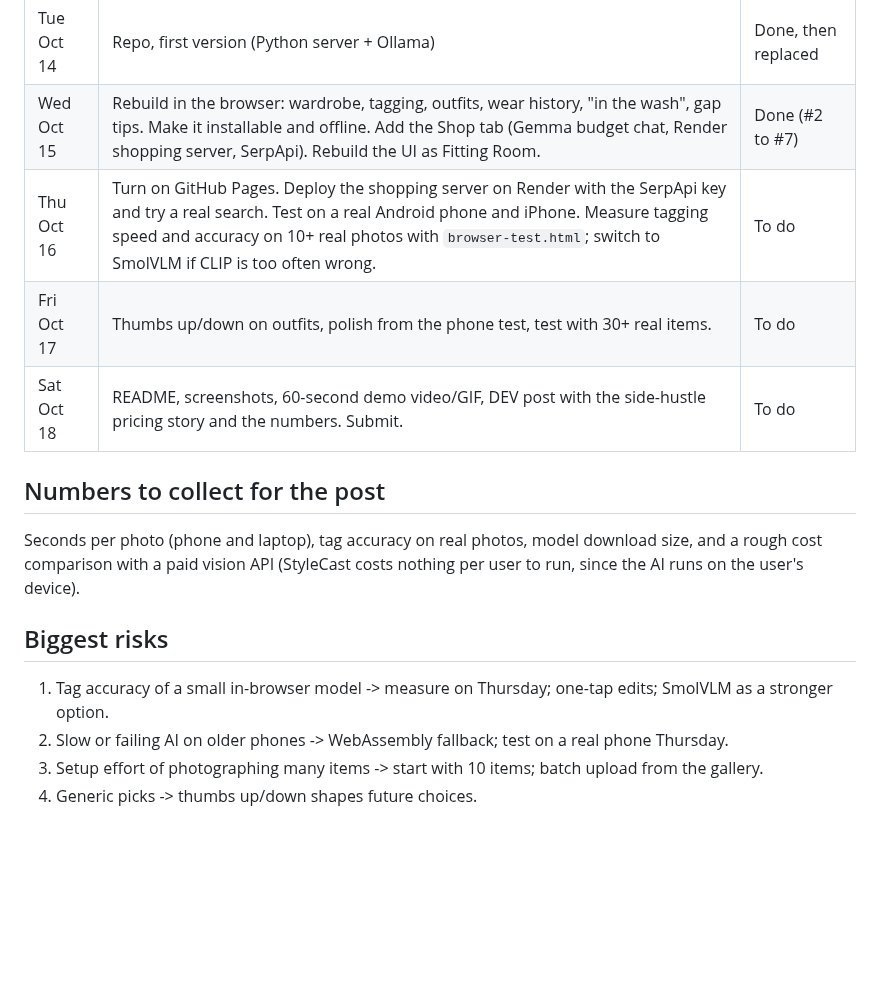
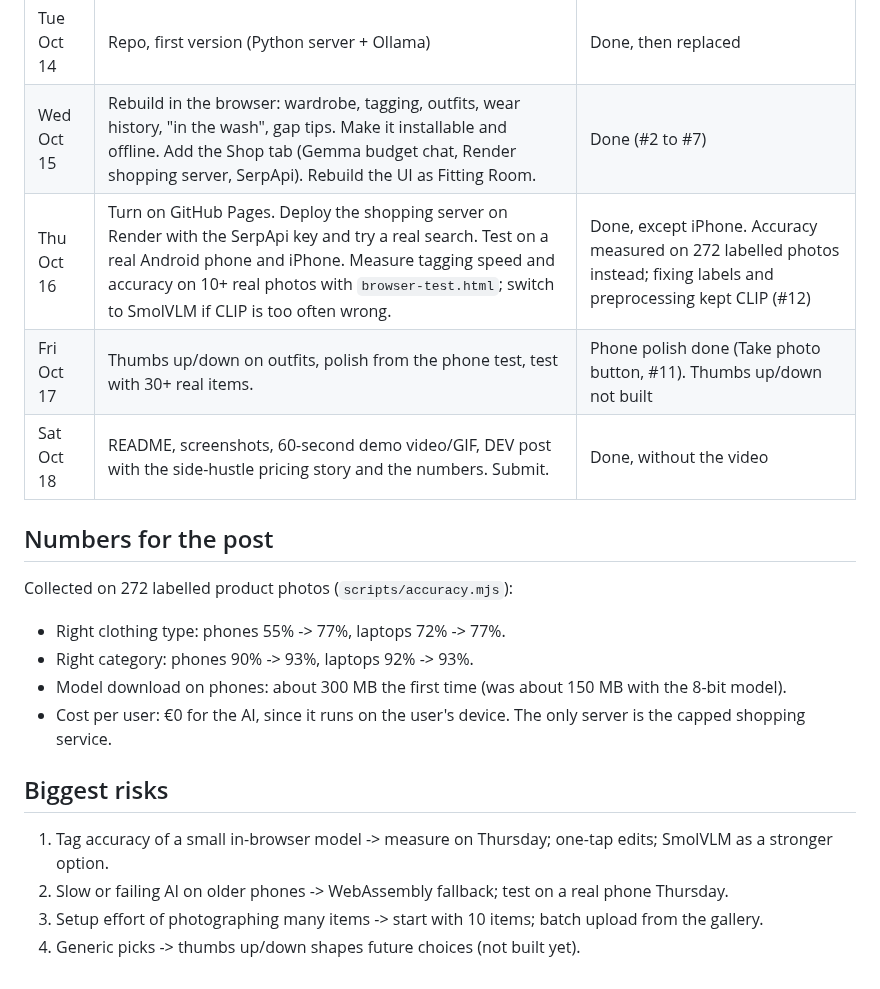
Before and after one commit to SRG-Cy/StyleCast, a Markdown page: PLAN.md, the part around the change. Rendered like a GitHub page; blank space fills up the shorter version.

```diff
--- a/PLAN.md
+++ b/PLAN.md
@@ -29,17 +29,22 @@ The first version used a Python server with Ollama (Qwen2.5-VL). It was dropped
 |---|---|---|
 | Tue Oct 14 | Repo, first version (Python server + Ollama) | Done, then replaced |
 | Wed Oct 15 | Rebuild in the browser: wardrobe, tagging, outfits, wear history, "in the wash", gap tips. Make it installable and offline. Add the Shop tab (Gemma budget chat, Render shopping server, SerpApi). Rebuild the UI as Fitting Room. | Done (#2 to #7) |
-| Thu Oct 16 | Turn on GitHub Pages. Deploy the shopping server on Render with the SerpApi key and try a real search. Test on a real Android phone and iPhone. Measure tagging speed and accuracy on 10+ real photos with `browser-test.html`; switch to SmolVLM if CLIP is too often wrong. | To do |
-| Fri Oct 17 | Thumbs up/down on outfits, polish from the phone test, test with 30+ real items. | To do |
-| Sat Oct 18 | README, screenshots, 60-second demo video/GIF, DEV post with the side-hustle pricing story and the numbers. Submit. | To do |
+| Thu Oct 16 | Turn on GitHub Pages. Deploy the shopping server on Render with the SerpApi key and try a real search. Test on a real Android phone and iPhone. Measure tagging speed and accuracy on 10+ real photos with `browser-test.html`; switch to SmolVLM if CLIP is too often wrong. | Done, except iPhone. Accuracy measured on 272 labelled photos instead; fixing labels and preprocessing kept CLIP (#12) |
+| Fri Oct 17 | Thumbs up/down on outfits, polish from the phone test, test with 30+ real items. | Phone polish done (Take photo button, #11). Thumbs up/down not built |
+| Sat Oct 18 | README, screenshots, 60-second demo video/GIF, DEV post with the side-hustle pricing story and the numbers. Submit. | Done, without the video |
 
-## Numbers to collect for the post
+## Numbers for the post
 
-Seconds per photo (phone and laptop), tag accuracy on real photos, model download size, and a rough cost comparison with a paid vision API (StyleCast costs nothing per user to run, since the AI runs on the user's device).
+Collected on 272 labelled product photos (`scripts/accuracy.mjs`):
+
+- Right clothing type: phones 55% -> 77%, laptops 72% -> 77%.
+- Right category: phones 90% -> 93%, laptops 92% -> 93%.
+- Model download on phones: about 300 MB the first time (was about 150 MB with the 8-bit model).
+- Cost per user: €0 for the AI, since it runs on the user's device. The only server is the capped shopping service.
 
 ## Biggest risks
 
 1. Tag accuracy of a small in-browser model -> measure on Thursday; one-tap edits; SmolVLM as a stronger option.
 2. Slow or failing AI on older phones -> WebAssembly fallback; test on a real phone Thursday.
 3. Setup effort of photographing many items -> start with 10 items; batch upload from the gallery.
-4. Generic picks -> thumbs up/down shapes future choices.
+4. Generic picks -> thumbs up/down shapes future choices (not built yet).
```
Also changed, not shown: README.md (+19 -3 lines), docs/cover.png (added).
